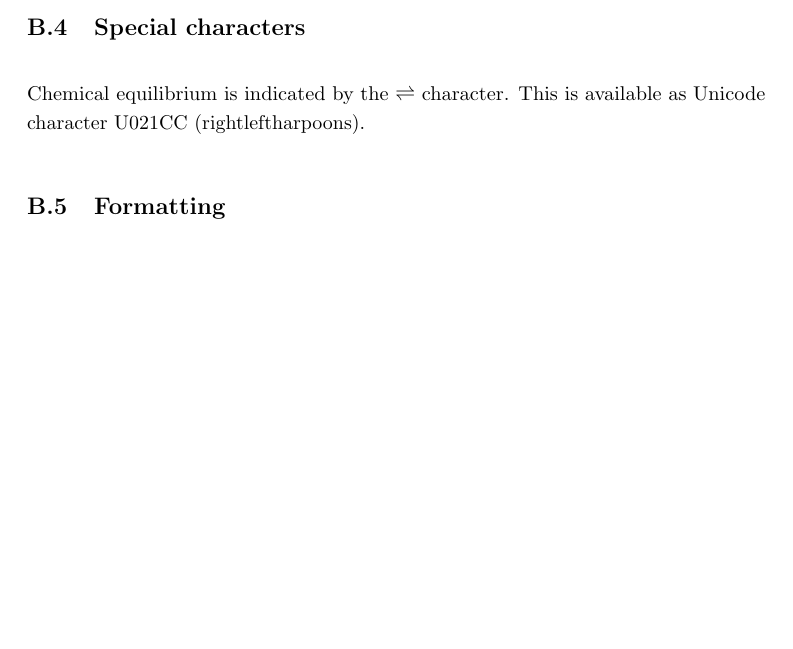
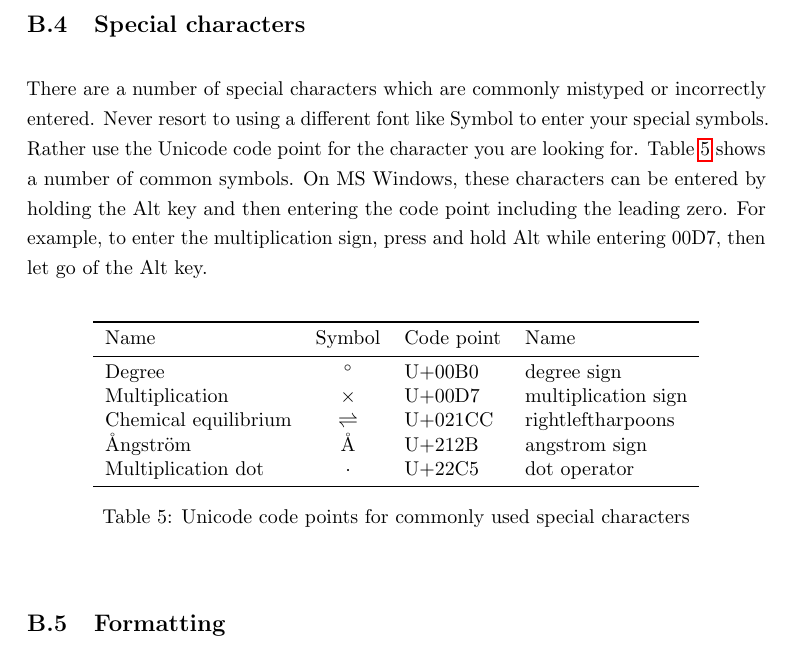
Before and after one commit to ChemEngUP/techreports, a LaTeX document (guide_to_writing_techreports.tex): part of page 44 of 45, cut so that both start at the same text, the shorter picture padded with empty space. Compiled offline with pdfLaTeX.

Commit message:
A section on special characters

```diff
--- a/guide_to_writing_techreports.tex
+++ b/guide_to_writing_techreports.tex
@@ -1729,9 +1729,29 @@ It will be kept up to date automatically.
 \end{figure}
 
 \subsection{Special characters}
-Chemical equilibrium is indicated by the $\rightleftharpoons$
-character.  This is available as Unicode character U021CC
-(rightleftharpoons).
+There are a number of special characters which are commonly mistyped or incorrectly entered.
+Never resort to using a different font like Symbol to enter your special symbols.
+Rather use the Unicode code point for the character you are looking for.
+Table~\ref{tab:specialchar} shows a number of common symbols.
+On MS Windows, these characters can be entered by holding the Alt key and then entering the code point including the leading zero.
+For example, to enter the multiplication sign, press and hold Alt while entering 00D7, then let go of the Alt key.
+\begin{table}[htbp]
+  \centering
+  \begin{tabular}{lcll}
+    \toprule
+    Name                                                                                                  & Symbol               & Code point & Name                \\
+    \midrule
+    Degree                                                                                                & \SI{}{\degree}       & U+00B0     & degree sign         \\
+    Multiplication                                                                                        & $\times$             & U+00D7     & multiplication sign \\
+    Chemical equilibrium                                                                                  & $\rightleftharpoons$ & U+021CC    & rightleftharpoons   \\
+    \AA ngstr\"om                                                                                         & \SI{}{\angstrom}     & U+212B     & angstrom sign       \\
+    Multiplication dot                                                                                    & $\cdot$              & U+22C5     & dot operator        \\
+    \bottomrule
+  \end{tabular}
+  \caption{Unicode code points for commonly used special characters}
+  \label{tab:specialchar}
+\end{table}
+%TODO: consider all the stuff in this table https://publications.csiro.au/rpr/download?pid=csiro:EP115755 & dsid=DS4
 
 \subsection{Formatting}
 \label{sec:tips-formatting}
```
